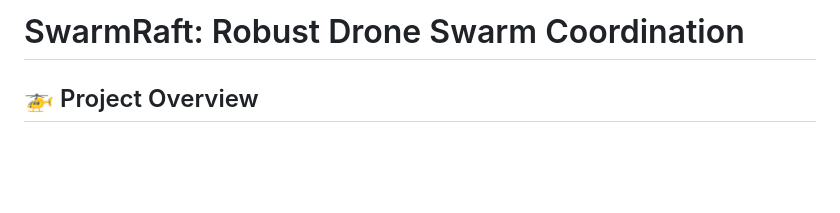
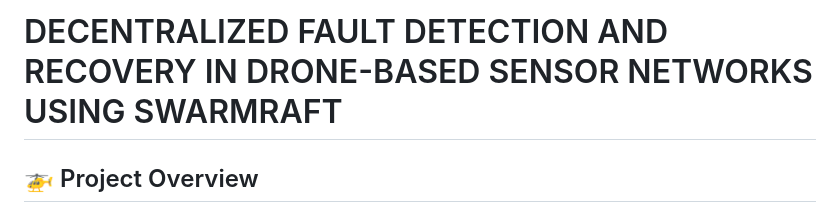
Before and after one commit to kVMEEE/Decentralized-Fault-Detection-and-Recovery-in-Drone-based-Sensor-Networks-using-SwarmRaft, a Markdown page: Readme.md, the part around the change. Drawn GitHub-style; blank space fills up the shorter version.

```diff
--- a/Readme.md
+++ b/Readme.md
@@ -1,5 +1,6 @@
 
-# SwarmRaft: Robust Drone Swarm Coordination
+# DECENTRALIZED FAULT DETECTION AND RECOVERY IN DRONE-BASED SENSOR NETWORKS USING SWARMRAFT
+
 
 ## 🚁 Project Overview
 
```
